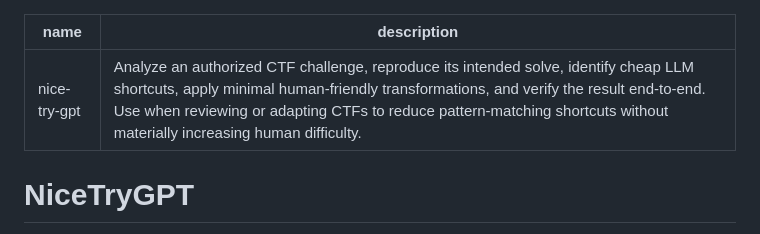
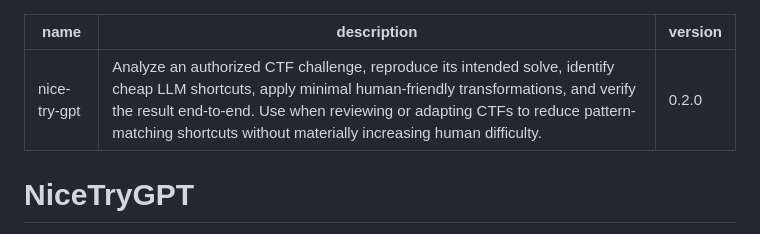
Before and after one commit to aleff-github/NiceTryGPT, a Markdown page: nice-try-gpt/SKILL.md, the part around the change. GitHub-like rendering.

Commit message:
Version the standalone Agent Skill

```diff
--- a/nice-try-gpt/SKILL.md
+++ b/nice-try-gpt/SKILL.md
@@ -1,6 +1,7 @@
 ---
 name: nice-try-gpt
 description: Analyze an authorized CTF challenge, reproduce its intended solve, identify cheap LLM shortcuts, apply minimal human-friendly transformations, and verify the result end-to-end. Use when reviewing or adapting CTFs to reduce pattern-matching shortcuts without materially increasing human difficulty.
+version: 0.2.0
 ---
 
 # NiceTryGPT
```
